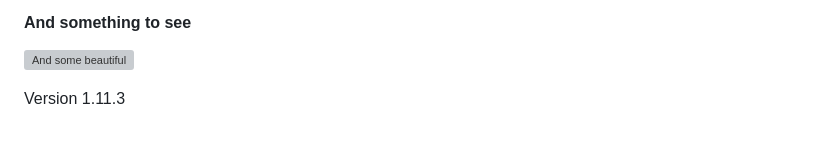
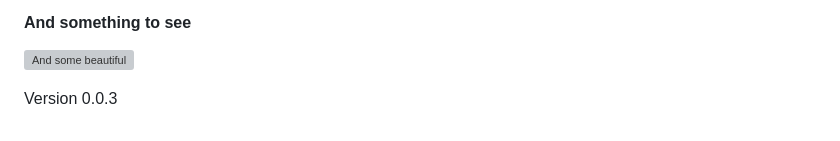
Before and after one commit to OmarTechDev/OmarTechDev, a Markdown page: README.md, the part around the change. Drawn GitHub-style; grey boxes are pictures that could not be loaded.

Commit message:
edited little changes

```diff
--- a/README.md
+++ b/README.md
@@ -108,4 +108,4 @@
 
 ![And some beautiful](https://media.licdn.com/dms/image/D5616AQGKJm6p4rp7fQ/profile-displaybackgroundimage-shrink_350_1400/0/1678115524085?e=1705536000&v=beta&t=fDC3H-R3nJRNb7VLE3QyuWegyCvLIGVkzly4oNsR-LQ)
 
-<p style="text-align: right; color: #000fff; padding: 10px;">Version 1.11.3</p>
+<p style="text-align: right; color: #000fff; padding: 10px;">Version 0.0.3</p>
```
